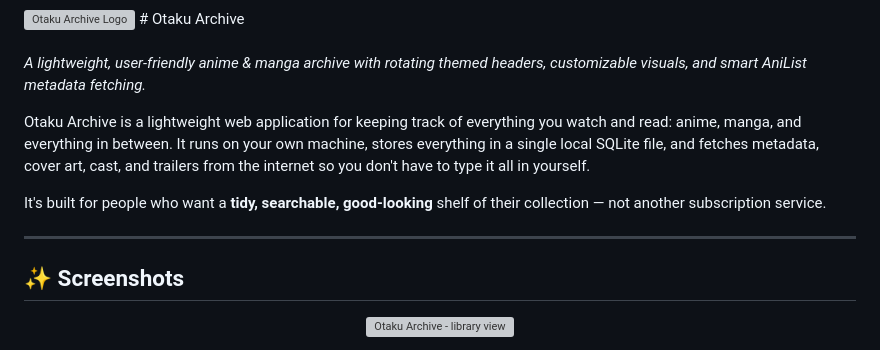
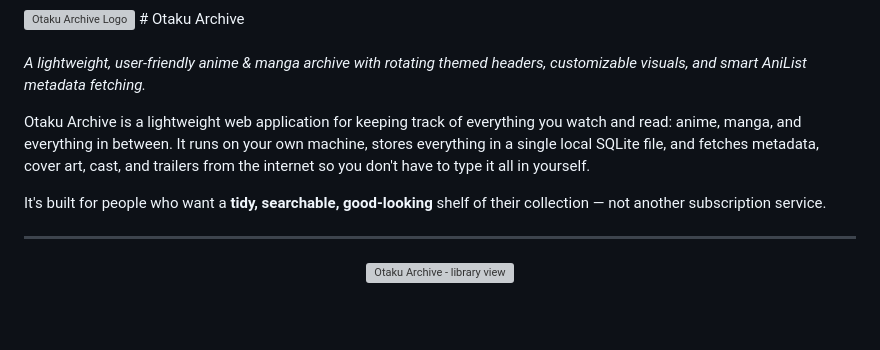
Before and after one commit to DaroHacka/otaku-archive, a Markdown page: README.md, the part around one of its changes. GitHub-like rendering; blank space fills up the shorter version; grey boxes are pictures that could not be loaded.

Commit message:
README: distribute screenshots alongside features

```diff
--- a/README.md
+++ b/README.md
@@ -12,7 +12,7 @@ It's built for people who want a **tidy, searchable, good-looking** shelf of the
 
 ---
 
-## ✨ Screenshots
+
 
 <p align="center">
   <img src="preview/Screenshot%202026-10-15%20132927.png" width="900" alt="Otaku Archive - library view">
```
Also changed, not shown: other parts of README.md (+81 -44 lines).
